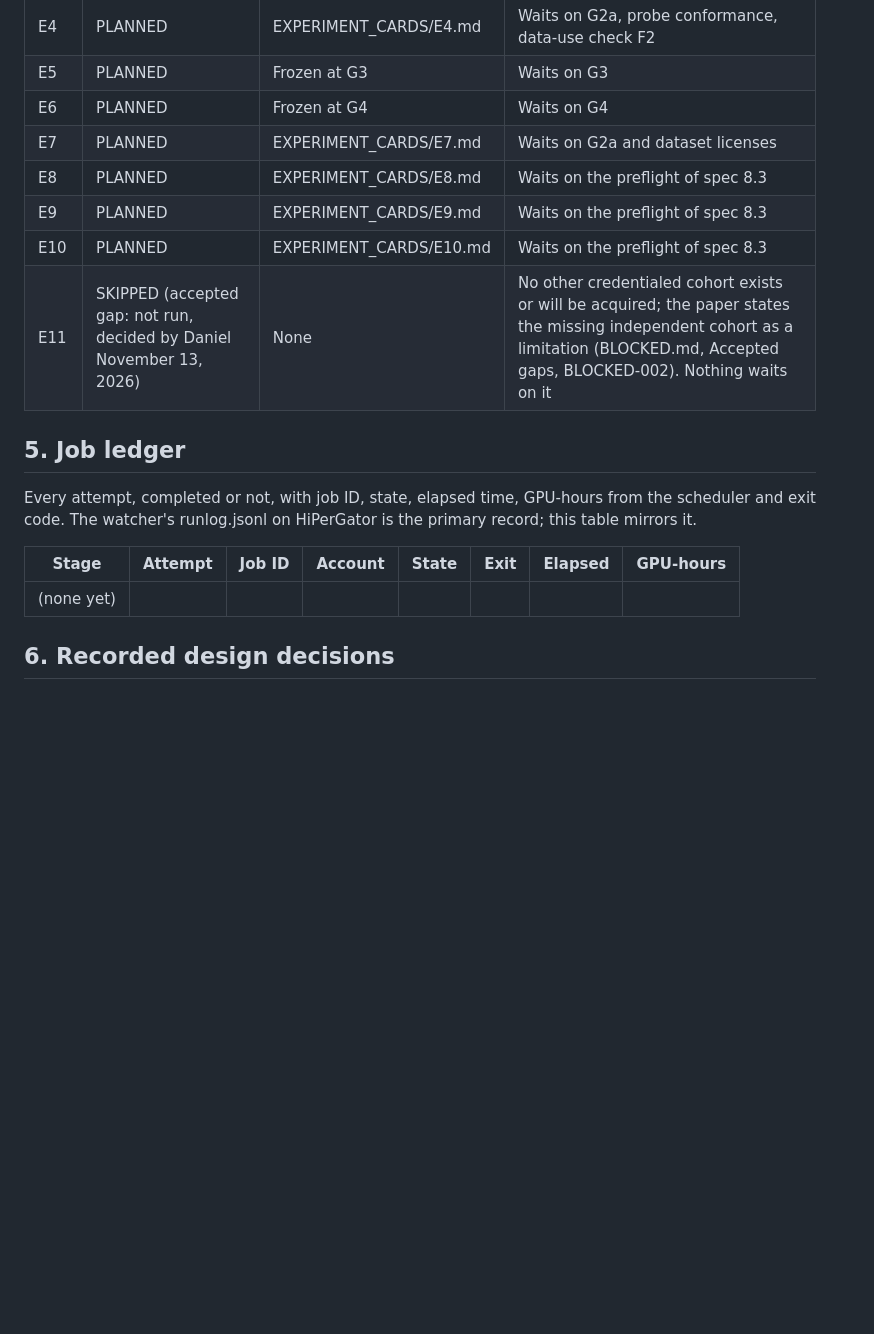
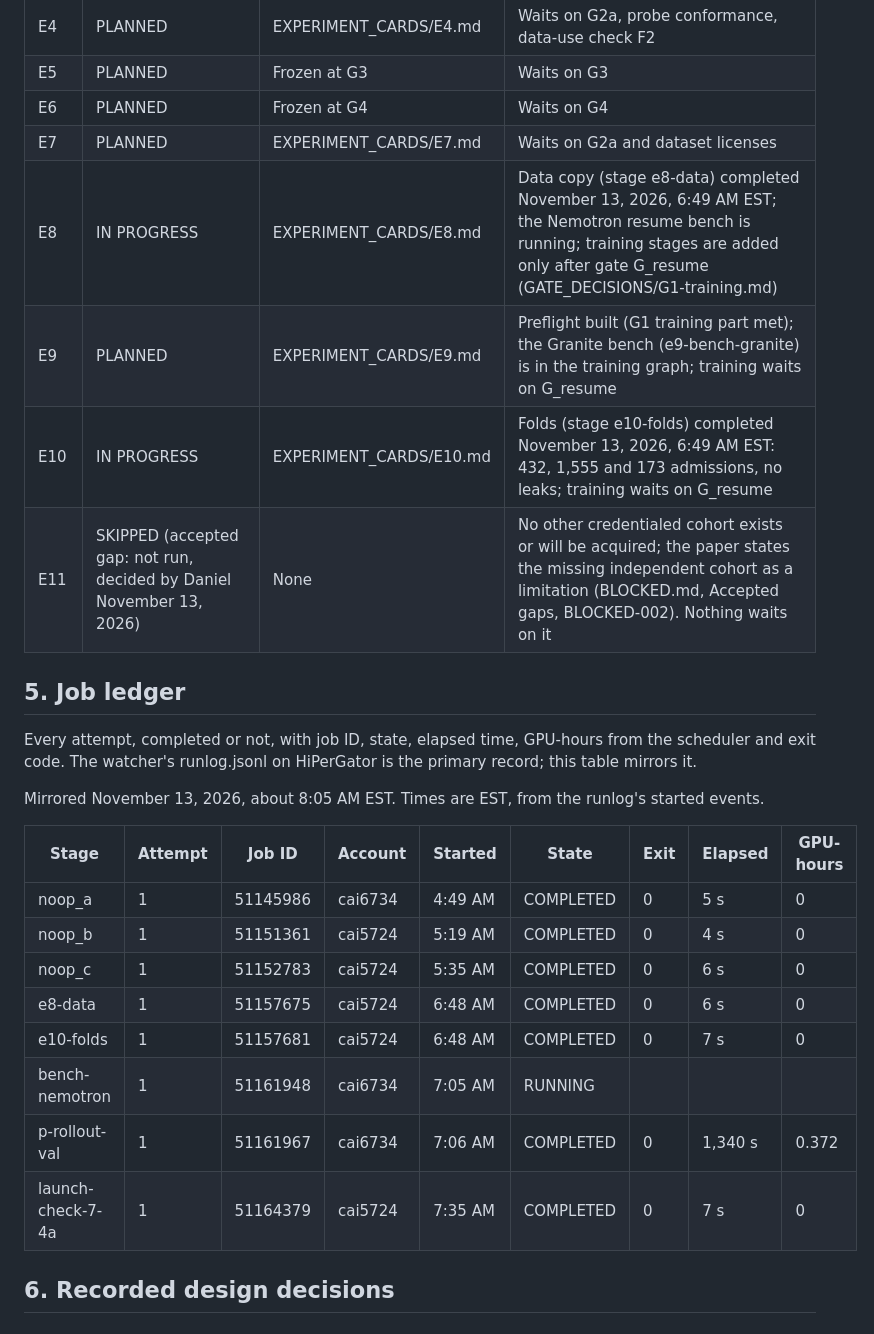
Before and after one commit to scalinity/testing-in-imagination, a Markdown page: reports/research-advancement/RESEARCH_LEDGER.md, the part around the change. GitHub-like rendering; blank space fills up the shorter version.

```diff
--- a/reports/research-advancement/RESEARCH_LEDGER.md
+++ b/reports/research-advancement/RESEARCH_LEDGER.md
@@ -113,9 +113,9 @@ df467ea, all unchanged since the review.
 | E5 | PLANNED | Frozen at G3 | Waits on G3 |
 | E6 | PLANNED | Frozen at G4 | Waits on G4 |
 | E7 | PLANNED | EXPERIMENT_CARDS/E7.md | Waits on G2a and dataset licenses |
-| E8 | PLANNED | EXPERIMENT_CARDS/E8.md | Waits on the preflight of spec 8.3 |
-| E9 | PLANNED | EXPERIMENT_CARDS/E9.md | Waits on the preflight of spec 8.3 |
-| E10 | PLANNED | EXPERIMENT_CARDS/E10.md | Waits on the preflight of spec 8.3 |
+| E8 | IN PROGRESS | EXPERIMENT_CARDS/E8.md | Data copy (stage e8-data) completed November 13, 2026, 6:49 AM EST; the Nemotron resume bench is running; training stages are added only after gate G_resume (GATE_DECISIONS/G1-training.md) |
+| E9 | PLANNED | EXPERIMENT_CARDS/E9.md | Preflight built (G1 training part met); the Granite bench (e9-bench-granite) is in the training graph; training waits on G_resume |
+| E10 | IN PROGRESS | EXPERIMENT_CARDS/E10.md | Folds (stage e10-folds) completed November 13, 2026, 6:49 AM EST: 432, 1,555 and 173 admissions, no leaks; training waits on G_resume |
 | E11 | SKIPPED (accepted gap: not run, decided by Daniel November 13, 2026) | None | No other credentialed cohort exists or will be acquired; the paper states the missing independent cohort as a limitation (BLOCKED.md, Accepted gaps, BLOCKED-002). Nothing waits on it |
 
 ## 5. Job ledger
@@ -123,9 +123,18 @@ df467ea, all unchanged since the review.
 Every attempt, completed or not, with job ID, state, elapsed time, GPU-hours from the scheduler and
 exit code. The watcher's runlog.jsonl on HiPerGator is the primary record; this table mirrors it.
 
-| Stage | Attempt | Job ID | Account | State | Exit | Elapsed | GPU-hours |
-|---|---|---|---|---|---|---|---|
-| (none yet) | | | | | | | |
+Mirrored November 13, 2026, about 8:05 AM EST. Times are EST, from the runlog's started events.
+
+| Stage | Attempt | Job ID | Account | Started | State | Exit | Elapsed | GPU-hours |
+|---|---|---|---|---|---|---|---|---|
+| noop_a | 1 | 51145986 | cai6734 | 4:49 AM | COMPLETED | 0 | 5 s | 0 |
+| noop_b | 1 | 51151361 | cai5724 | 5:19 AM | COMPLETED | 0 | 4 s | 0 |
+| noop_c | 1 | 51152783 | cai5724 | 5:35 AM | COMPLETED | 0 | 6 s | 0 |
+| e8-data | 1 | 51157675 | cai5724 | 6:48 AM | COMPLETED | 0 | 6 s | 0 |
+| e10-folds | 1 | 51157681 | cai5724 | 6:48 AM | COMPLETED | 0 | 7 s | 0 |
+| bench-nemotron | 1 | 51161948 | cai6734 | 7:05 AM | RUNNING | | | |
+| p-rollout-val | 1 | 51161967 | cai6734 | 7:06 AM | COMPLETED | 0 | 1,340 s | 0.372 |
+| launch-check-7-4a | 1 | 51164379 | cai5724 | 7:35 AM | COMPLETED | 0 | 7 s | 0 |
 
 ## 6. Recorded design decisions
 
```
Also changed, not shown: reports/research-advancement/LAUNCH_CHECKS.md (+6 -0 lines), reports/research-advancement/STATUS.md (+22 -16 lines).
